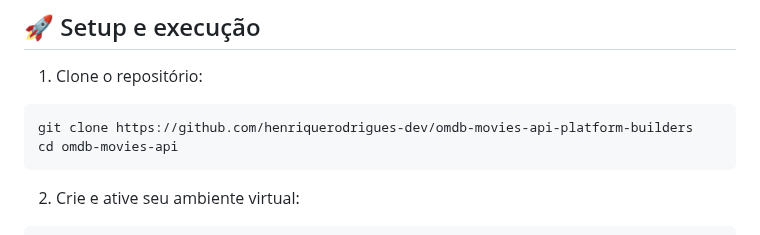
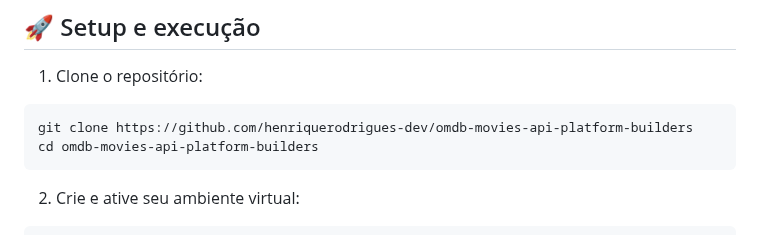
Before and after one commit to henriquerodrigues-dev/omdb-movies-api-platform-builders, a Markdown page: README.md, the part around the change. Rendered like a GitHub page.

````diff
--- a/README.md
+++ b/README.md
@@ -40,7 +40,7 @@ Desenvolver uma API com três endpoints para:
 
 ```bash
 git clone https://github.com/henriquerodrigues-dev/omdb-movies-api-platform-builders
-cd omdb-movies-api
+cd omdb-movies-api-platform-builders
 ```
 
 2. Crie e ative seu ambiente virtual:
````
